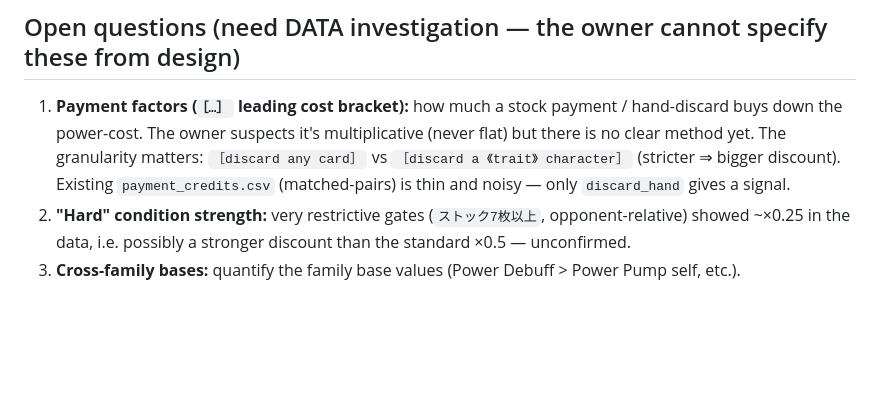
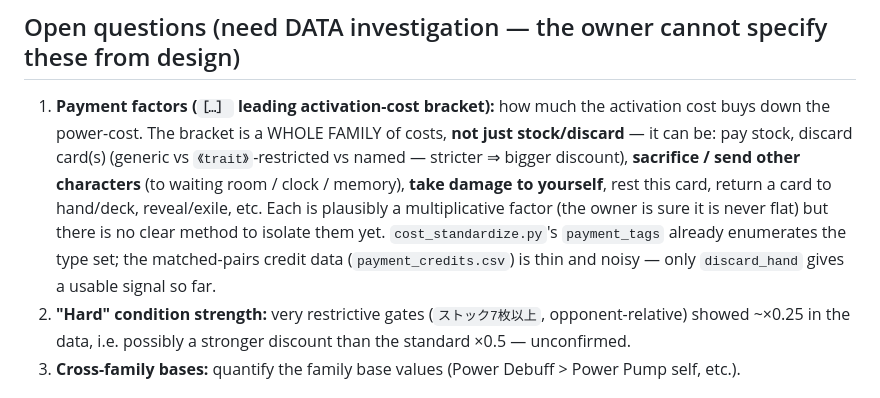
Before and after one commit to Cris-Oblea/ws-card-db, a Markdown page: documentation/pump_cost_model.md, the part around the change. Drawn GitHub-style; blank space fills up the shorter version.

Commit message:
docs(cost): broaden payment scope in the model spec
The leading ［…］ activation-cost bracket is a whole family of costs (stock,
discard generic/trait/named, sacrifice/send other characters, self-damage,
rest, return, etc.), not just stock/discard. Per the owner.

Co-Authored-By: Claude Opus 4.8 (1M context) <noreply@anthropic.com>

```diff
--- a/documentation/pump_cost_model.md
+++ b/documentation/pump_cost_model.md
@@ -61,11 +61,14 @@ worse than round-nearest in reproduction (49.7% vs 53.8% exact). This is unresol
 choice is masked by modifier-detection errors — it can't be validated until `k` is parsed reliably.
 
 ## Open questions (need DATA investigation — the owner cannot specify these from design)
-1. **Payment factors (`［…］` leading cost bracket):** how much a stock payment / hand-discard buys down the
-   power-cost. The owner suspects it's multiplicative (never flat) but there is no clear method yet. The
-   granularity matters: `［discard any card］` vs `［discard a 《trait》 character］` (stricter ⇒ bigger
-   discount). Existing `payment_credits.csv` (matched-pairs) is thin and noisy — only `discard_hand` gives
-   a signal.
+1. **Payment factors (`［…］` leading activation-cost bracket):** how much the activation cost buys down the
+   power-cost. The bracket is a WHOLE FAMILY of costs, **not just stock/discard** — it can be: pay stock,
+   discard card(s) (generic vs `《trait》`-restricted vs named — stricter ⇒ bigger discount), **sacrifice /
+   send other characters** (to waiting room / clock / memory), **take damage to yourself**, rest this card,
+   return a card to hand/deck, reveal/exile, etc. Each is plausibly a multiplicative factor (the owner is
+   sure it is never flat) but there is no clear method to isolate them yet. `cost_standardize.py`'s
+   `payment_tags` already enumerates the type set; the matched-pairs credit data (`payment_credits.csv`) is
+   thin and noisy — only `discard_hand` gives a usable signal so far.
 2. **"Hard" condition strength:** very restrictive gates (`ストック7枚以上`, opponent-relative) showed ~×0.25
    in the data, i.e. possibly a stronger discount than the standard ×0.5 — unconfirmed.
 3. **Cross-family bases:** quantify the family base values (Power Debuff > Power Pump self, etc.).
```
